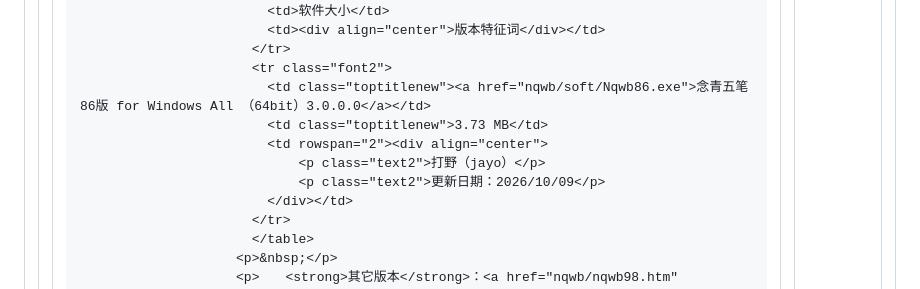
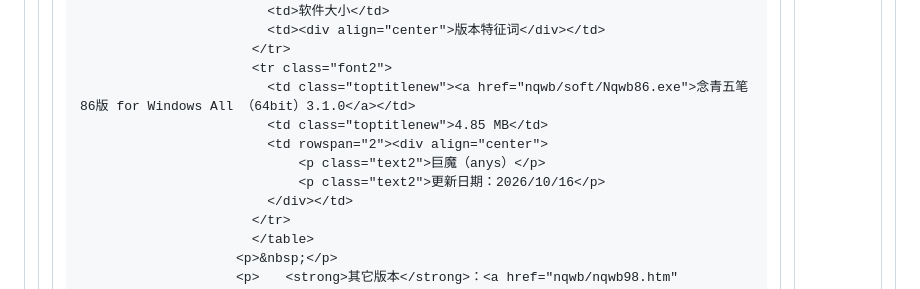
Before and after one commit to nianqingnet/nianqingnet.github.io, a Markdown page: README.md, the part around the change. Drawn GitHub-style.

```diff
--- a/README.md
+++ b/README.md
@@ -32,11 +32,11 @@
                             <td><div align="center">版本特征词</div></td>
                           </tr>
                           <tr class="font2">
-                            <td class="toptitlenew"><a href="nqwb/soft/Nqwb86.exe">念青五笔86版 for Windows All （64bit）3.0.0.0</a></td>
-                            <td class="toptitlenew">3.73 MB</td>
+                            <td class="toptitlenew"><a href="nqwb/soft/Nqwb86.exe">念青五笔86版 for Windows All （64bit）3.1.0</a></td>
+                            <td class="toptitlenew">4.85 MB</td>
                             <td rowspan="2"><div align="center">
-                                <p class="text2">打野（jayo）</p>
-                                <p class="text2">更新日期：2026/10/09</p>
+                                <p class="text2">巨魔（anys）</p>
+                                <p class="text2">更新日期：2026/10/16</p>
                             </div></td>
                           </tr>
                           </table>
```
